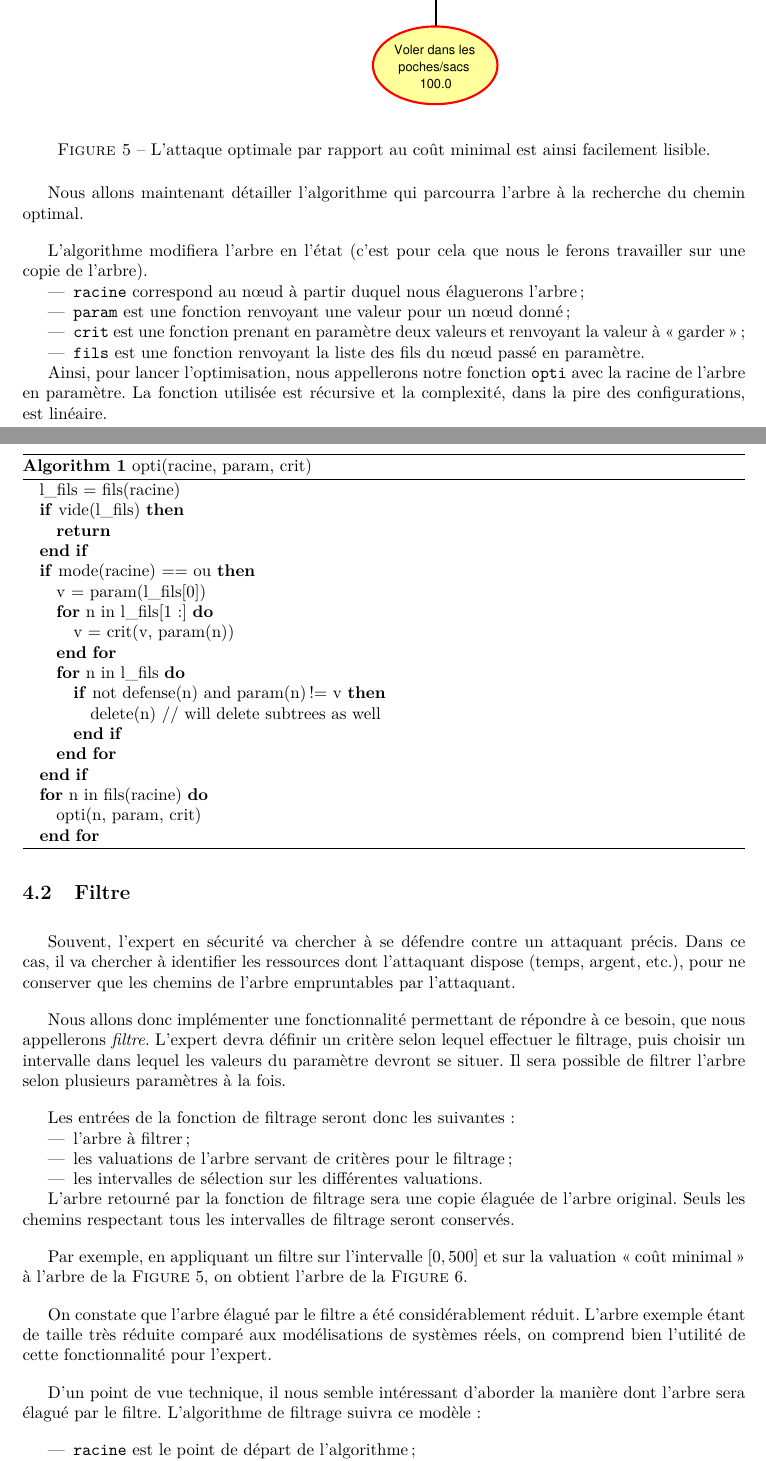
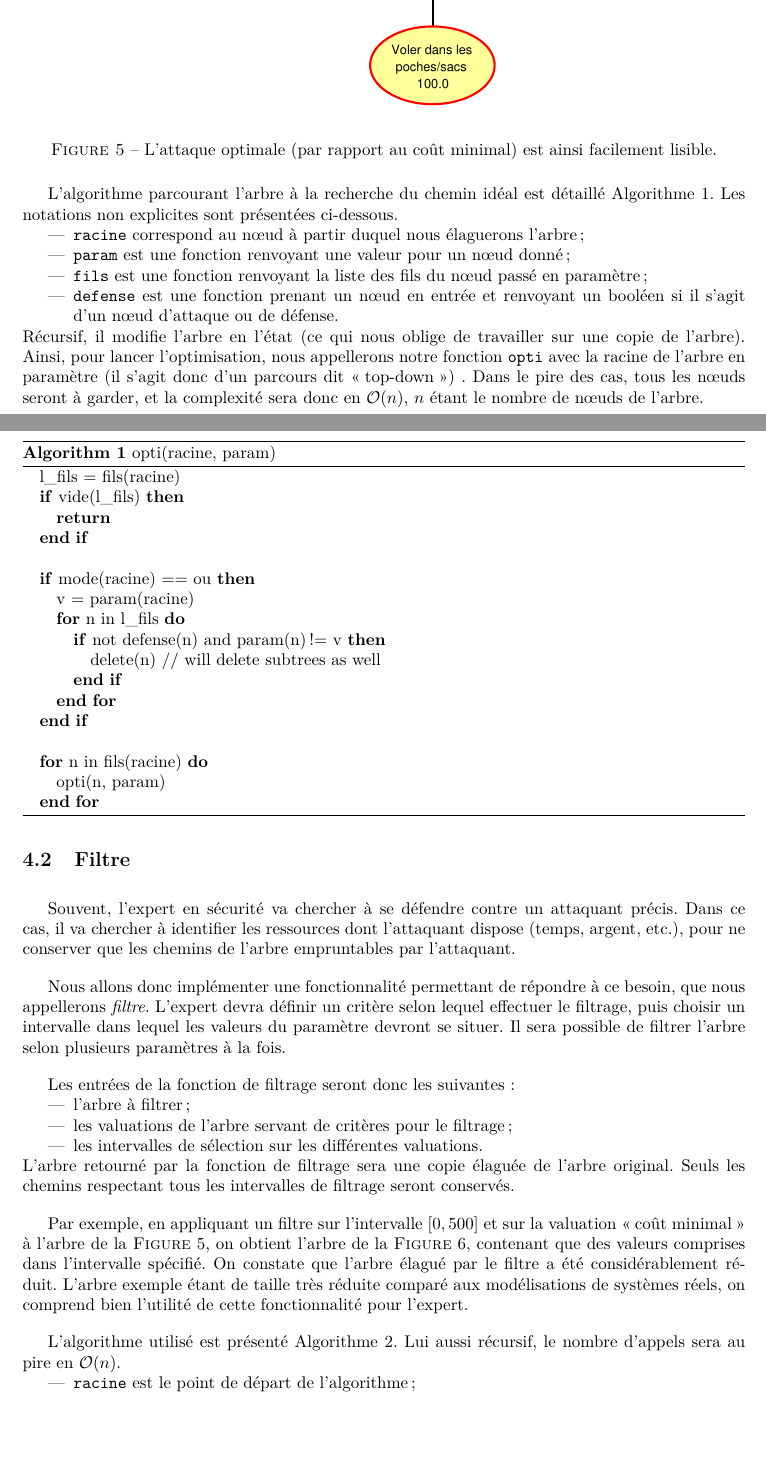
Before and after one commit to HKervadec/korrigolo, a LaTeX document (reports/2 - specification/main.tex, which reads reports/2 - specification/input/nouveaute.tex): two parts of pages 12 and 13 of 24, joined at a grey line, cut so that both start at the same text, the shorter picture padded with empty space. Compiled offline with pdfLaTeX.

Commit message:
[Report2] Optimiseur et filtre

```diff
--- a/reports/2 - specification/input/nouveaute.tex
+++ b/reports/2 - specification/input/nouveaute.tex
@@ -33,44 +32,44 @@
 		\begin{figure}[h!]
 			\centering
 			\includegraphics[width=0.35\textwidth]{figure/post_optimiseur.pdf}
-			\caption{L'attaque optimale par rapport au coût minimal est ainsi facilement lisible.}
+			\caption{L'attaque optimale (par rapport au coût minimal) est ainsi facilement lisible.}
 			\label{fig:arbre_post_opti}
 		\end{figure}
 
-		Nous allons maintenant détailler l'algorithme qui parcourra l'arbre à la recherche du chemin optimal.
+		L'algorithme parcourant l'arbre à la recherche du chemin idéal est détaillé Algorithme \ref{algo:opti}.
 		\begin{algorithm}[h!]
-			\caption{opti(racine, param, crit)}
+			\caption{opti(racine, param)}
+			\label{algo:opti}
 			\begin{algorithmic}
 				\STATE l\_fils = fils(racine)
 				\IF{vide(l\_fils)}
 					\RETURN
 				\ENDIF
+				\STATE
 				\IF{mode(racine) == ou}
-					\STATE v = param(l\_fils[0])
-					\FOR{n in l\_fils[1:]}
-						\STATE v = crit(v, param(n))
-					\ENDFOR
+					\STATE v = param(racine)
+
 					\FOR{n in l\_fils}
 						\IF{not defense(n) and param(n) != v}
 							\STATE delete(n) // will delete subtrees as well
 						\ENDIF
 					\ENDFOR
 				\ENDIF
+				\STATE
 				\FOR{n in fils(racine)}
-					\STATE opti(n, param, crit)
+					\STATE opti(n, param)
 				\ENDFOR
 			\end{algorithmic}
 		\end{algorithm}
-
-		L'algorithme modifiera l'arbre en l'état (c'est pour cela que nous le ferons travailler sur une copie de l'arbre).
+		Les notations non explicites sont présentées ci-dessous.
 		\begin{itemize}
 			\item \verb|racine| correspond au nœud à partir duquel nous élaguerons l'arbre ;
 			\item \verb|param| est une fonction renvoyant une valeur pour un nœud donné ;
-			\item \verb|crit| est une fonction prenant en paramètre deux valeurs et renvoyant la valeur à \og garder \fg{} ;
-			\item \verb|fils| est une fonction renvoyant la liste des fils du nœud passé en paramètre.
+			\item \verb|fils| est une fonction renvoyant la liste des fils du nœud passé en paramètre ;
+			\item \verb|defense| est une fonction prenant un nœud en entrée et renvoyant un booléen si il s'agit d'un nœud d'attaque ou de défense.
 		\end{itemize}
-
-		Ainsi, pour lancer l'optimisation, nous appellerons notre fonction \verb|opti| avec la racine de l'arbre en paramètre. La fonction utilisée est récursive et la complexité, dans la pire des configurations, est linéaire.
+		Récursif, il modifie l'arbre en l'état (ce qui nous oblige de travailler sur une copie de l'arbre).
+		Ainsi, pour lancer l'optimisation, nous appellerons notre fonction \verb|opti| avec la racine de l'arbre en paramètre (il s'agit donc d'un parcours dit \og top-down \fg) . Dans le pire des cas, tous les nœuds seront à garder, et la complexité sera donc en $\mathcal{O}(n)$, $n$ étant le nombre de nœuds de l'arbre.
 
 	\subsection{Filtre}
 		\label{subsection:filtre}
@@ -85,11 +84,9 @@
 			\item les valuations de l'arbre servant de critères pour le filtrage ;
 			\item les intervalles de sélection sur les différentes valuations.
 		\end{itemize}
-
 		L'arbre retourné par la fonction de filtrage sera une copie élaguée de l'arbre original. Seuls les chemins respectant tous les intervalles de filtrage seront conservés.
 
-		Par exemple, en appliquant un filtre sur l'intervalle $[0, 500]$ et sur la valuation \og coût minimal \fg{} à l'arbre de la {\sc Figure} \ref{fig:arbre_post_opti}, on obtient l'arbre de la {\sc Figure} \ref{fig:arbre_post_filtre}.
-
+		Par exemple, en appliquant un filtre sur l'intervalle $[0, 500]$ et sur la valuation \og coût minimal \fg{} à l'arbre de la {\sc Figure} \ref{fig:arbre_post_opti}, on obtient l'arbre de la {\sc Figure} \ref{fig:arbre_post_filtre}, contenant que des valeurs comprises dans l'intervalle spécifié.
 		\begin{figure}[!h]
 			\begin{center}
 				\includegraphics[width=0.75\textwidth]{figure/post_filtre.pdf}
@@ -97,10 +94,8 @@
 			\caption{Arbre filtré selon le coût minimal pour l'attaquant.}
 			\label{fig:arbre_post_filtre}
 		\end{figure}
-
 		On constate que l'arbre élagué par le filtre a été considérablement réduit. L'arbre exemple étant de taille très réduite comparé aux modélisations de systèmes réels, on comprend bien l'utilité de cette fonctionnalité pour l'expert.
 
-		D'un point de vue technique, il nous semble intéressant d'aborder la manière dont l'arbre sera élagué par le filtre. L'algorithme de filtrage suivra ce modèle :
-
+		L'algorithme utilisé est présenté Algorithme \ref{algo:filtre}.
 		\begin{algorithm}[h!]
 			\caption{filtre(racine, rules)}
@@ -116,7 +113,7 @@
 				\ENDFOR
 			\end{algorithmic}
 		\end{algorithm}
-
+		Lui aussi récursif, le nombre d'appels sera au pire en $\mathcal{O}(n)$.
 		\begin{itemize}
 			\item \verb|racine| est le point de départ de l'algorithme ;
 			\item \verb|rules| est l'ensemble des règles de filtrage (valuations et intervalles).
--- a/reports/2 - specification/main.tex
+++ b/reports/2 - specification/main.tex
@@ -10,13 +10,14 @@
 \usepackage{array}
 \usepackage{pdfpages}
 \usepackage{listings}
-\usepackage{algorithm}
-\usepackage{algorithmic}
 \usepackage{sidecap}
 \usepackage{pdflscape}
 \usepackage{hyperref}
 \usepackage[gen]{eurosym}
 \DeclareUnicodeCharacter{20AC}{\euro{}}
+
+\usepackage{algorithm}
+\usepackage{algorithmic}
 
 \usepackage{hyperref}
 \hypersetup{
```
Also changed, not shown: reports/2 - specification/input/nouveaute.tex (18 more changed lines).
